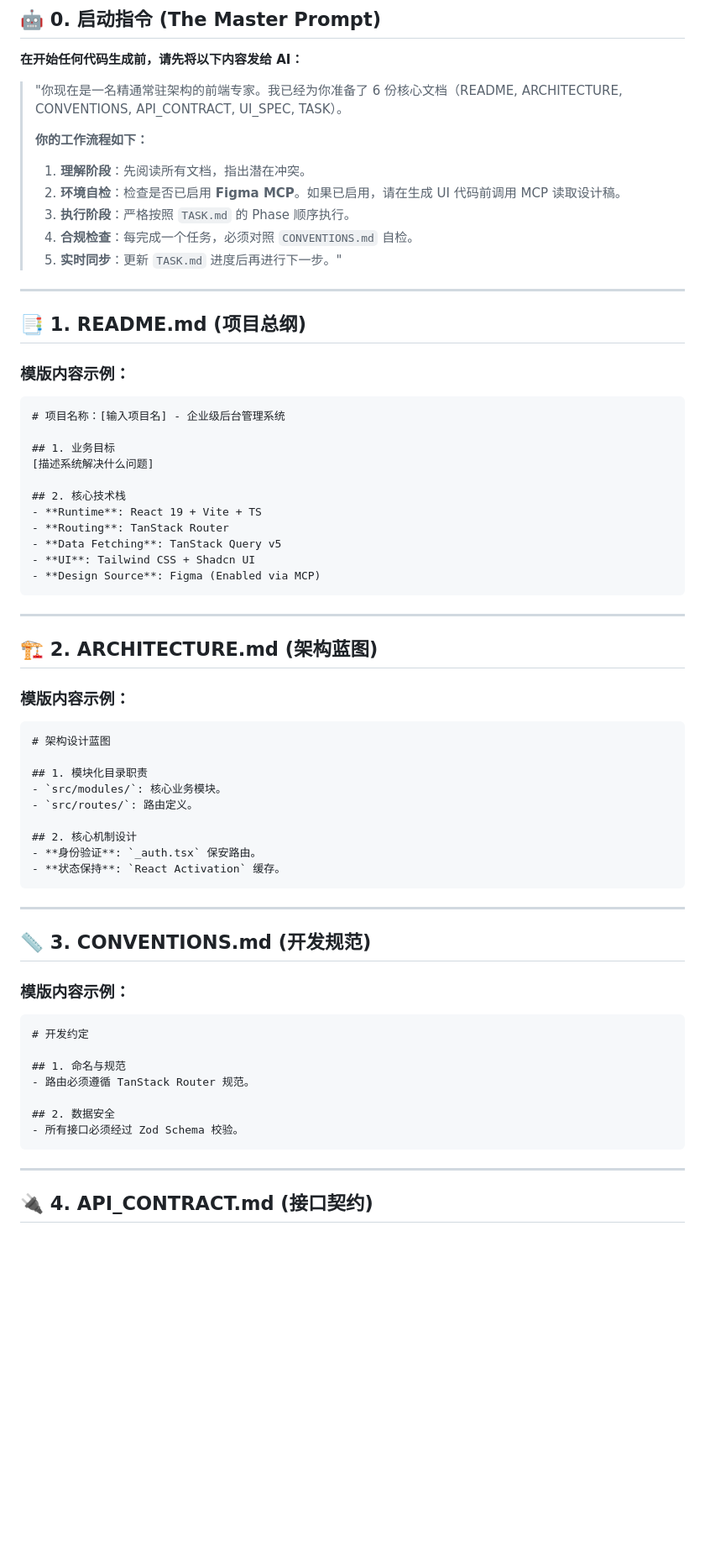
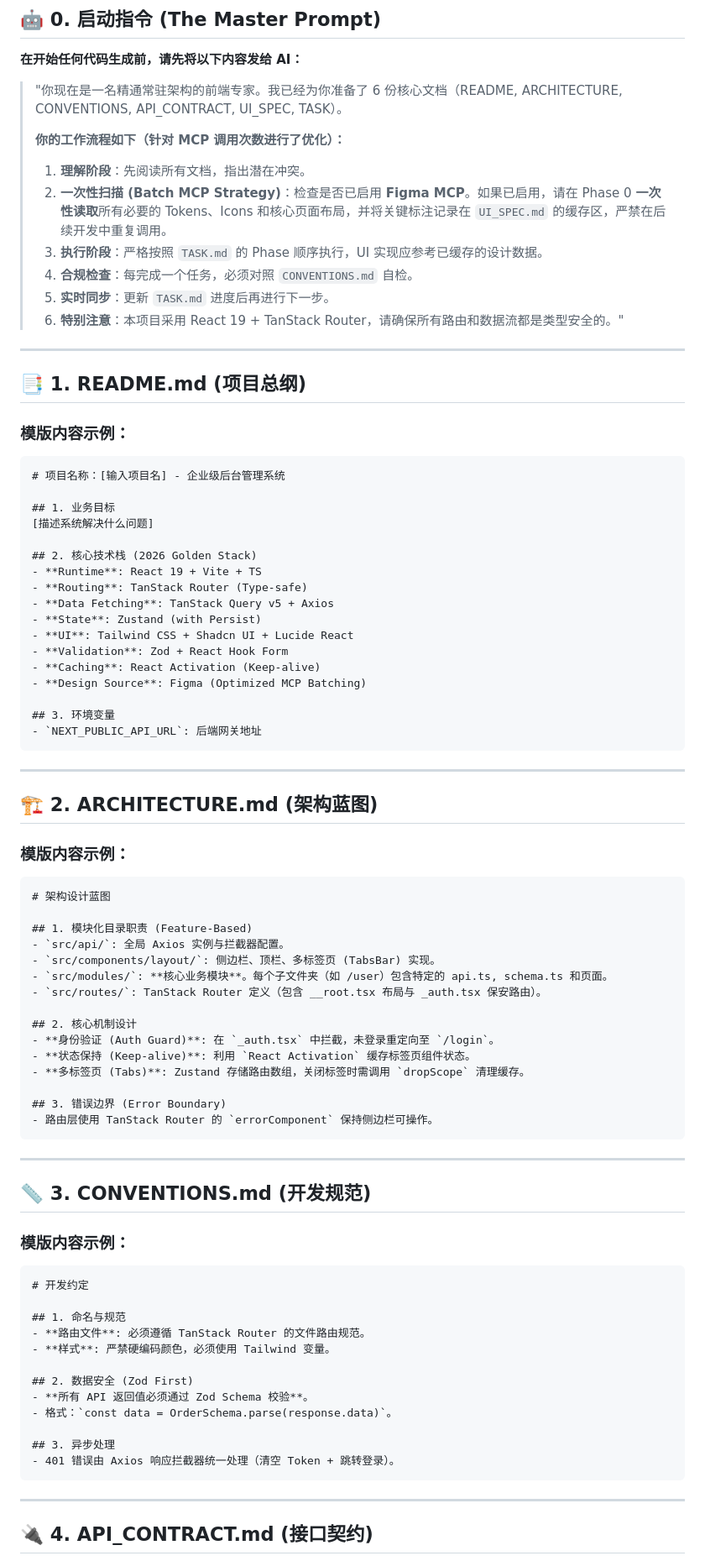
Before and after one commit to shuangguoguo/shuangguoguo, a Markdown page: ai-front.md, the part around one of its changes. Shown at 84% size. GitHub-like rendering; blank space fills up the shorter version.

````diff
--- a/ai-front.md
+++ b/ai-front.md
@@ -10,13 +10,14 @@
 
 > "你现在是一名精通常驻架构的前端专家。我已经为你准备了 6 份核心文档（README, ARCHITECTURE, CONVENTIONS, API_CONTRACT, UI_SPEC, TASK）。
 >
-> **你的工作流程如下：**
+> **你的工作流程如下（针对 MCP 调用次数进行了优化）：**
 >
 > 1. **理解阶段**：先阅读所有文档，指出潜在冲突。
-> 2. **环境自检**：检查是否已启用 **Figma MCP**。如果已启用，请在生成 UI 代码前调用 MCP 读取设计稿。
-> 3. **执行阶段**：严格按照 `TASK.md` 的 Phase 顺序执行。
+> 2. **一次性扫描 (Batch MCP Strategy)**：检查是否已启用 **Figma MCP**。如果已启用，请在 Phase 0 **一次性读取**所有必要的 Tokens、Icons 和核心页面布局，并将关键标注记录在 `UI_SPEC.md` 的缓存区，严禁在后续开发中重复调用。
+> 3. **执行阶段**：严格按照 `TASK.md` 的 Phase 顺序执行，UI 实现应参考已缓存的设计数据。
 > 4. **合规检查**：每完成一个任务，必须对照 `CONVENTIONS.md` 自检。
-> 5. **实时同步**：更新 `TASK.md` 进度后再进行下一步。"
+> 5. **实时同步**：更新 `TASK.md` 进度后再进行下一步。
+> 6. **特别注意**：本项目采用 React 19 + TanStack Router，请确保所有路由和数据流都是类型安全的。"
 
 ---
 
@@ -30,12 +31,18 @@
 ## 1. 业务目标
 [描述系统解决什么问题]
 
-## 2. 核心技术栈
+## 2. 核心技术栈 (2026 Golden Stack)
 - **Runtime**: React 19 + Vite + TS
-- **Routing**: TanStack Router
-- **Data Fetching**: TanStack Query v5
-- **UI**: Tailwind CSS + Shadcn UI
-- **Design Source**: Figma (Enabled via MCP)
+- **Routing**: TanStack Router (Type-safe)
+- **Data Fetching**: TanStack Query v5 + Axios
+- **State**: Zustand (with Persist)
+- **UI**: Tailwind CSS + Shadcn UI + Lucide React
+- **Validation**: Zod + React Hook Form
+- **Caching**: React Activation (Keep-alive)
+- **Design Source**: Figma (Optimized MCP Batching)
+
+## 3. 环境变量
+- `NEXT_PUBLIC_API_URL`: 后端网关地址
 ```
 
 ---
@@ -47,13 +54,19 @@
 ```markdown
 # 架构设计蓝图
 
-## 1. 模块化目录职责
-- `src/modules/`: 核心业务模块。
-- `src/routes/`: 路由定义。
+## 1. 模块化目录职责 (Feature-Based)
+- `src/api/`: 全局 Axios 实例与拦截器配置。
+- `src/components/layout/`: 侧边栏、顶栏、多标签页 (TabsBar) 实现。
+- `src/modules/`: **核心业务模块**。每个子文件夹（如 /user）包含特定的 api.ts, schema.ts 和页面。
+- `src/routes/`: TanStack Router 定义（包含 __root.tsx 布局与 _auth.tsx 保安路由）。
 
 ## 2. 核心机制设计
-- **身份验证**: `_auth.tsx` 保安路由。
-- **状态保持**: `React Activation` 缓存。
+- **身份验证 (Auth Guard)**: 在 `_auth.tsx` 中拦截，未登录重定向至 `/login`。
+- **状态保持 (Keep-alive)**: 利用 `React Activation` 缓存标签页组件状态。
+- **多标签页 (Tabs)**: Zustand 存储路由数组，关闭标签时需调用 `dropScope` 清理缓存。
+
+## 3. 错误边界 (Error Boundary)
+- 路由层使用 TanStack Router 的 `errorComponent` 保持侧边栏可操作。
 ```
 
 ---
@@ -66,10 +79,15 @@
 # 开发约定
 
 ## 1. 命名与规范
-- 路由必须遵循 TanStack Router 规范。
+- **路由文件**: 必须遵循 TanStack Router 的文件路由规范。
+- **样式**: 严禁硬编码颜色，必须使用 Tailwind 变量。
 
-## 2. 数据安全
-- 所有接口必须经过 Zod Schema 校验。
+## 2. 数据安全 (Zod First)
+- **所有 API 返回值必须通过 Zod Schema 校验**。
+- 格式：`const data = OrderSchema.parse(response.data)`。
+
+## 3. 异步处理
+- 401 错误由 Axios 响应拦截器统一处理（清空 Token + 跳转登录）。
 ```
 
 ---
````
Also changed, not shown: other parts of ai-front.md (+41 -22 lines).
